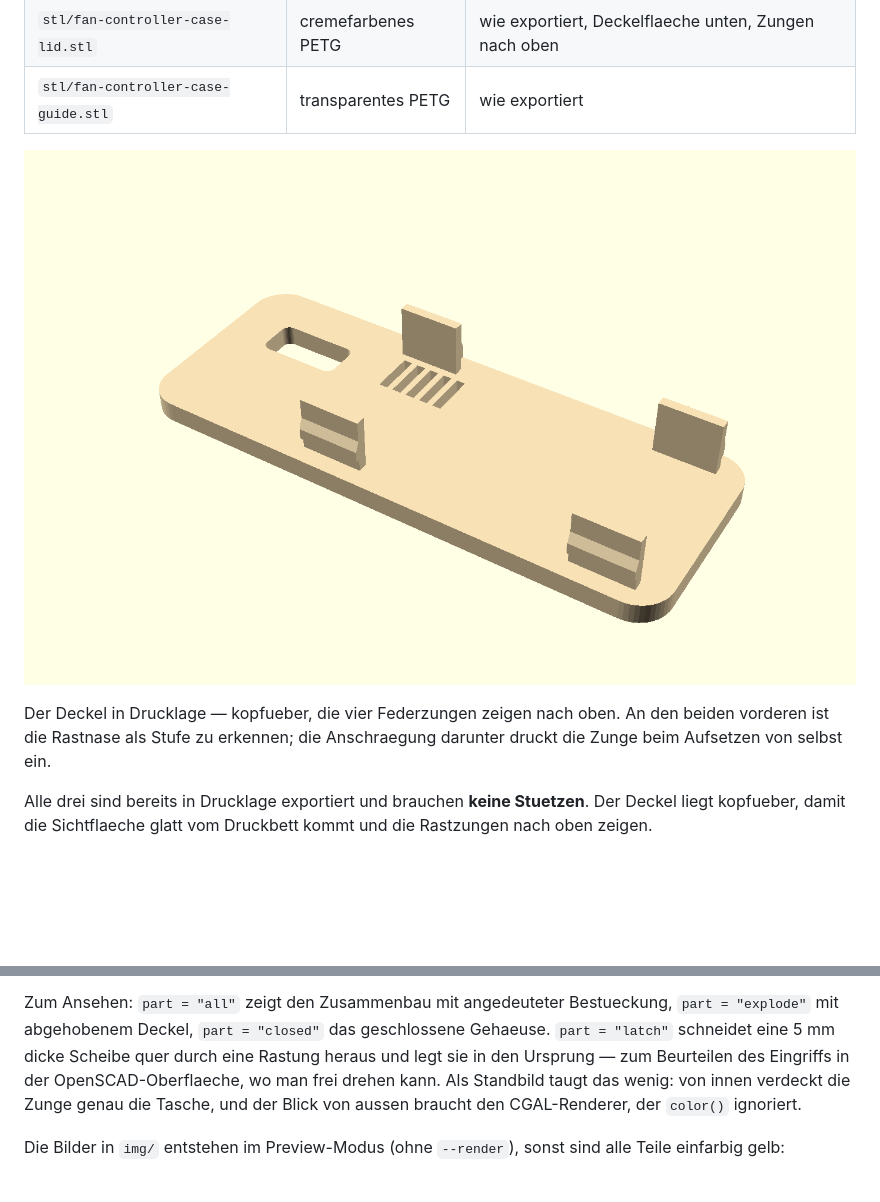
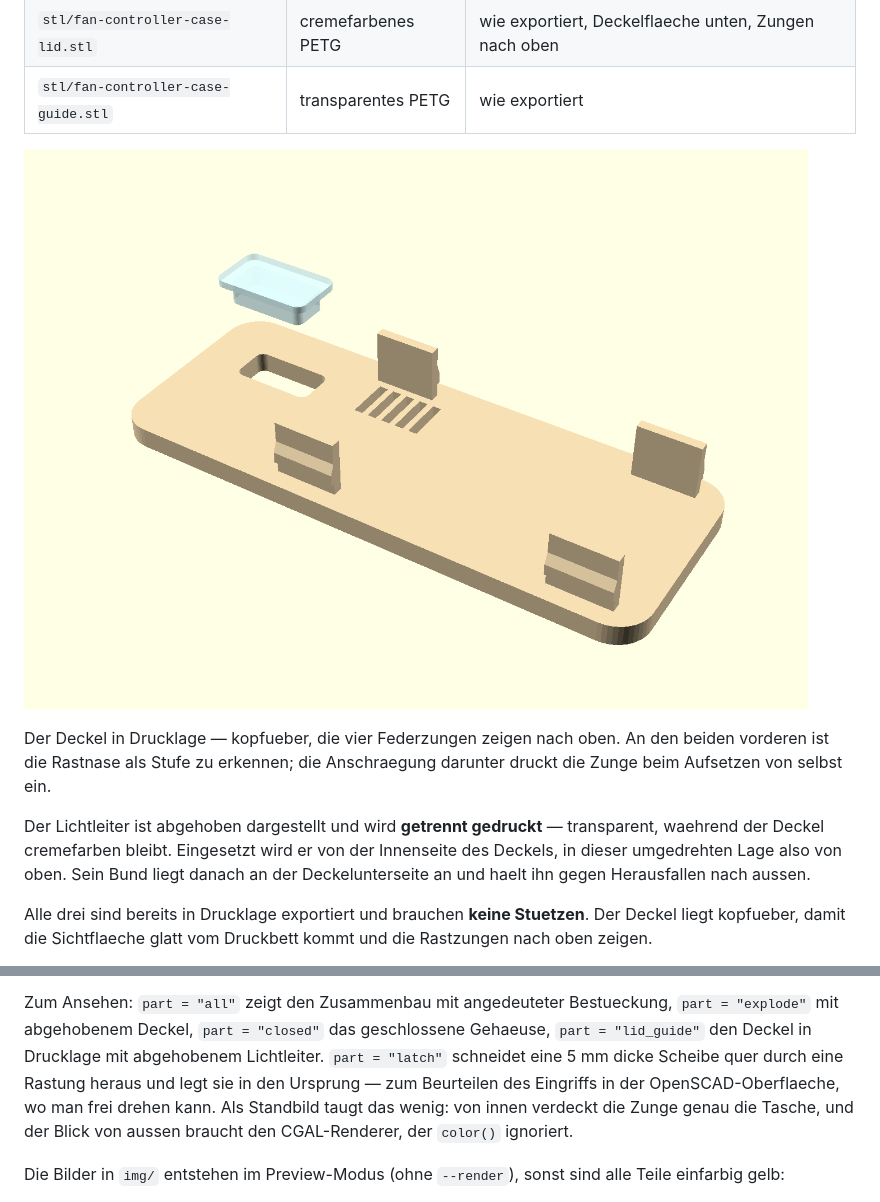
Before and after one commit to joba-1/joba-fans, a Markdown page: fan-housing/README.md, 2 parts joined by grey strips. GitHub-like rendering; pictures changed too: fan-housing/img/case-lid.png; blank space fills up the shorter version.

Commit message:
Enclosure: show the light guide with the lid
The lid view was the print orientation of the lid alone, so the one part
that gets printed in a different material was missing from it. New
view-only part lid_guide lifts the guide off its opening; part="lid" is
left alone because that one is the STL export.

```diff
--- a/fan-housing/README.md
+++ b/fan-housing/README.md
@@ -27,6 +27,12 @@ nur noch das Gehaeuse.
 Der Deckel in Drucklage — kopfueber, die vier Federzungen zeigen nach oben.
 An den beiden vorderen ist die Rastnase als Stufe zu erkennen; die
 Anschraegung darunter druckt die Zunge beim Aufsetzen von selbst ein.
+
+Der Lichtleiter ist abgehoben dargestellt und wird **getrennt gedruckt** —
+transparent, waehrend der Deckel cremefarben bleibt. Eingesetzt wird er von
+der Innenseite des Deckels, in dieser umgedrehten Lage also von oben. Sein
+Bund liegt danach an der Deckelunterseite an und haelt ihn gegen
+Herausfallen nach aussen.
 
 Alle drei sind bereits in Drucklage exportiert und brauchen **keine
 Stuetzen**. Der Deckel liegt kopfueber, damit die Sichtflaeche glatt vom
@@ -141,7 +147,8 @@ Tasche sass. Das Modell rechnet seine Quader selbst aus und gibt sie per
 
 Zum Ansehen: `part = "all"` zeigt den Zusammenbau mit angedeuteter
 Bestueckung, `part = "explode"` mit abgehobenem Deckel, `part = "closed"`
-das geschlossene Gehaeuse. `part = "latch"` schneidet eine 5 mm dicke
+das geschlossene Gehaeuse, `part = "lid_guide"` den Deckel in Drucklage mit
+abgehobenem Lichtleiter. `part = "latch"` schneidet eine 5 mm dicke
 Scheibe quer durch eine Rastung heraus und legt sie in den Ursprung — zum
 Beurteilen des Eingriffs in der OpenSCAD-Oberflaeche, wo man frei drehen
 kann. Als Standbild taugt das wenig: von innen verdeckt die Zunge genau
```
Also changed, not shown: other parts of fan-housing/README.md (+1 -1 lines), 1 other file.
